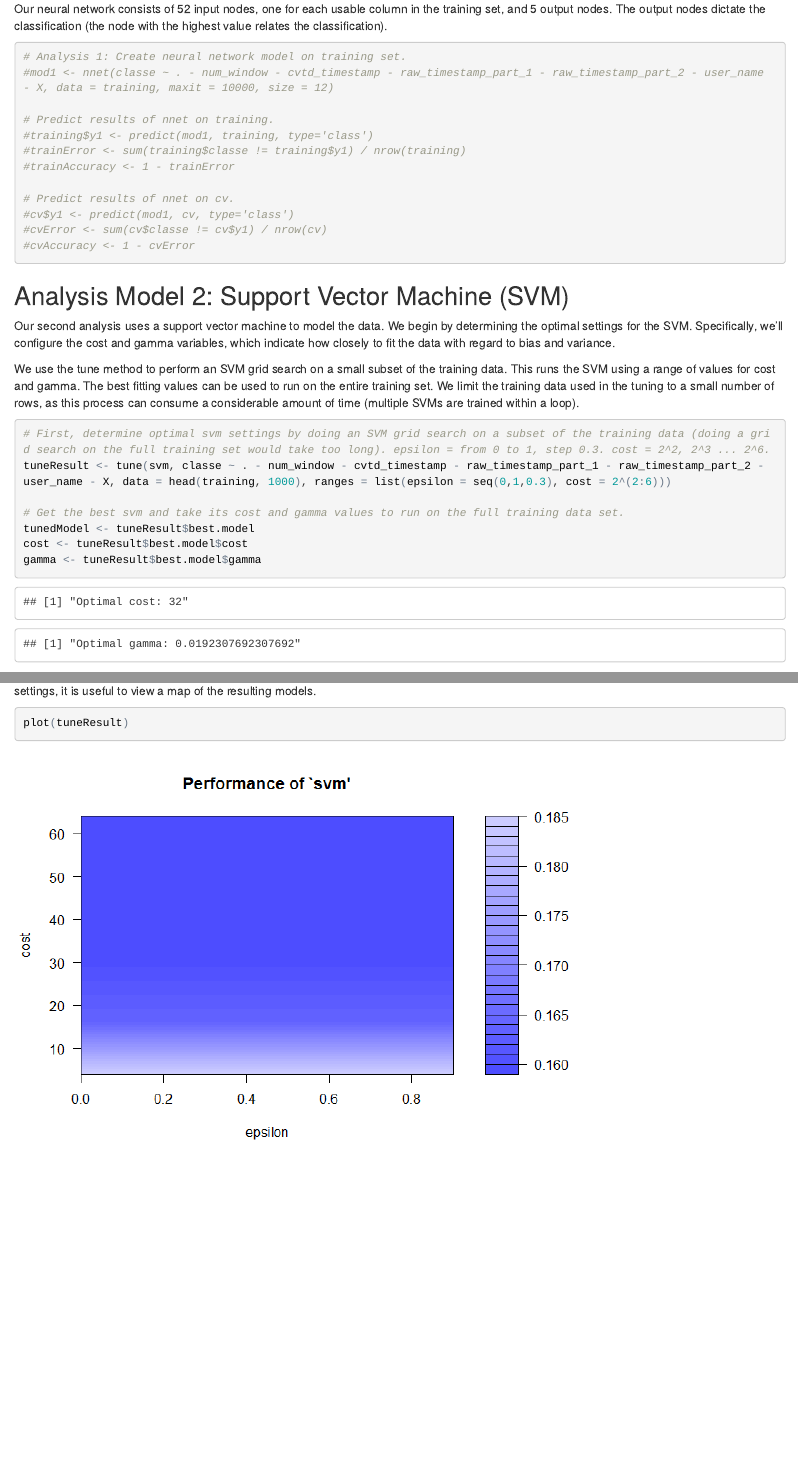
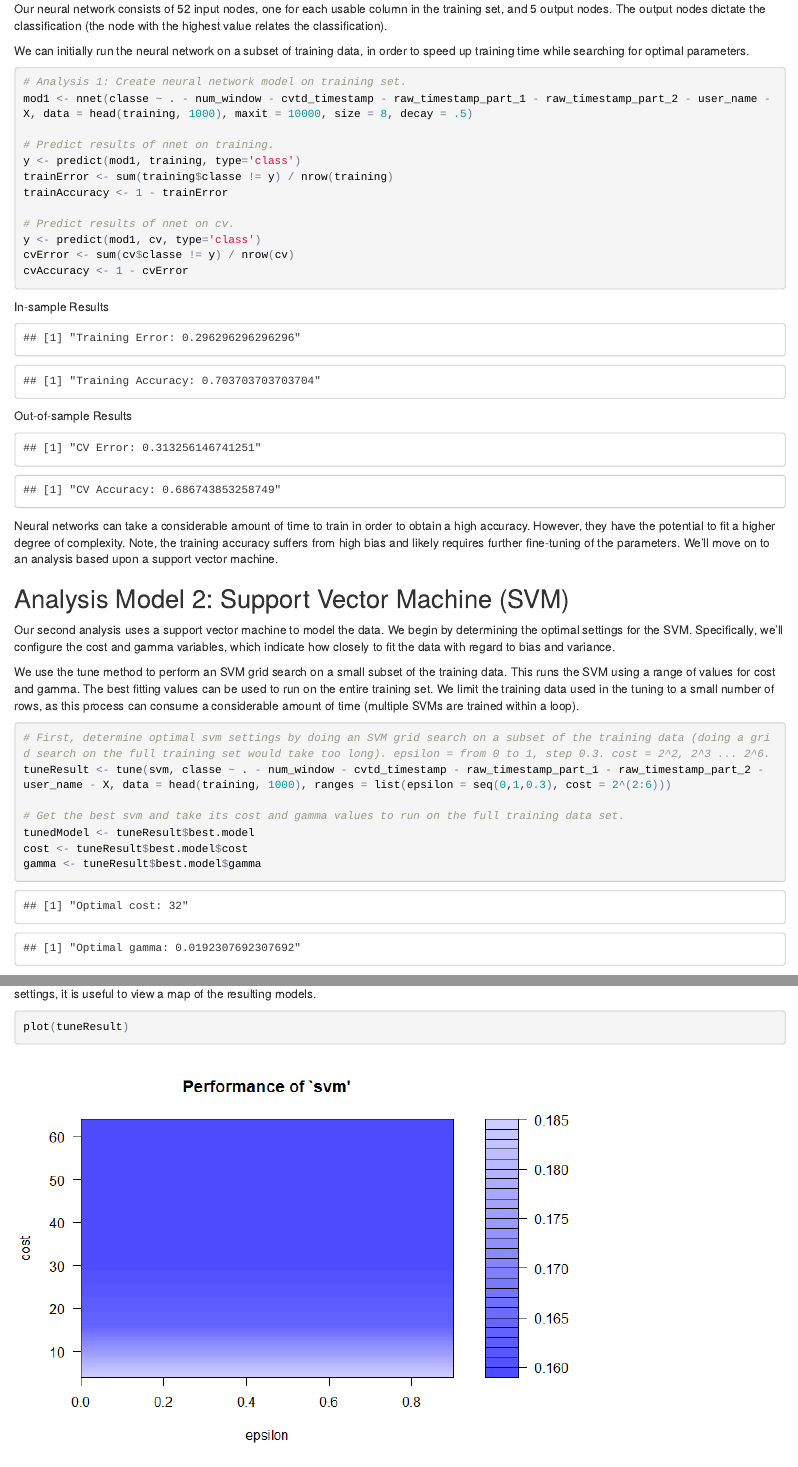
Before and after one commit to primaryobjects/datasciencecoursera, an R Markdown document (predmachlearn-031/predict.Rmd): the page in a window 1100 px wide, from 2400 px down, and a second part further down, joined at a grey line. The pictures show the output file predmachlearn-031/predict.html that the author committed with the source, opened offline.

Commit message:
Added neural network model.

````diff
--- a/predmachlearn-031/predict.Rmd
+++ b/predmachlearn-031/predict.Rmd
@@ -112,20 +112,36 @@ Our first analysis will utilize a neural network to attempt to model the data. B
 
 Our neural network consists of 52 input nodes, one for each usable column in the training set, and 5 output nodes. The output nodes dictate the classification (the node with the highest value relates the classification).
 
-```{r}
+We can initially run the neural network on a subset of training data, in order to speed up training time while searching for optimal parameters.
+
+```{r cache=TRUE, message=FALSE, results='hide' }
 # Analysis 1: Create neural network model on training set.
-#mod1 <- nnet(classe ~ . - num_window - cvtd_timestamp - raw_timestamp_part_1 - raw_timestamp_part_2 - user_name - X, data = training, maxit = 10000, size = 12)
+mod1 <- nnet(classe ~ . - num_window - cvtd_timestamp - raw_timestamp_part_1 - raw_timestamp_part_2 - user_name - X, data = head(training, 1000), maxit = 10000, size = 8, decay = .5)
 
 # Predict results of nnet on training.
-#training$y1 <- predict(mod1, training, type='class')
-#trainError <- sum(training$classe != training$y1) / nrow(training)
-#trainAccuracy <- 1 - trainError
+y <- predict(mod1, training, type='class')
+trainError <- sum(training$classe != y) / nrow(training)
+trainAccuracy <- 1 - trainError
 
 # Predict results of nnet on cv.
-#cv$y1 <- predict(mod1, cv, type='class')
-#cvError <- sum(cv$classe != cv$y1) / nrow(cv)
-#cvAccuracy <- 1 - cvError
+y <- predict(mod1, cv, type='class')
+cvError <- sum(cv$classe != y) / nrow(cv)
+cvAccuracy <- 1 - cvError
 ```
+
+In-sample Results
+```{r, echo=FALSE}
+print(paste('Training Error:', trainError))
+print(paste('Training Accuracy:', trainAccuracy))
+```
+
+Out-of-sample Results
+```{r, echo=FALSE}
+print(paste('CV Error:', cvError))
+print(paste('CV Accuracy:', cvAccuracy))
+```
+
+Neural networks can take a considerable amount of time to train in order to obtain a high accuracy. However, they have the potential to fit a higher degree of complexity. Note, the training accuracy suffers from high bias and likely requires further fine-tuning of the parameters. We'll move on to an analysis based upon a support vector machine.
 
 ## Analysis Model 2: Support Vector Machine (SVM)
 
````
Also changed, not shown: predmachlearn-031/predict.html, predmachlearn-031/predict.md, predmachlearn-031/predict_files/figure-html/unnamed-chunk-8-1.png, predmachlearn-031/readme.md, predmachlearn-031/predict.Rmd (10 more changed lines).
